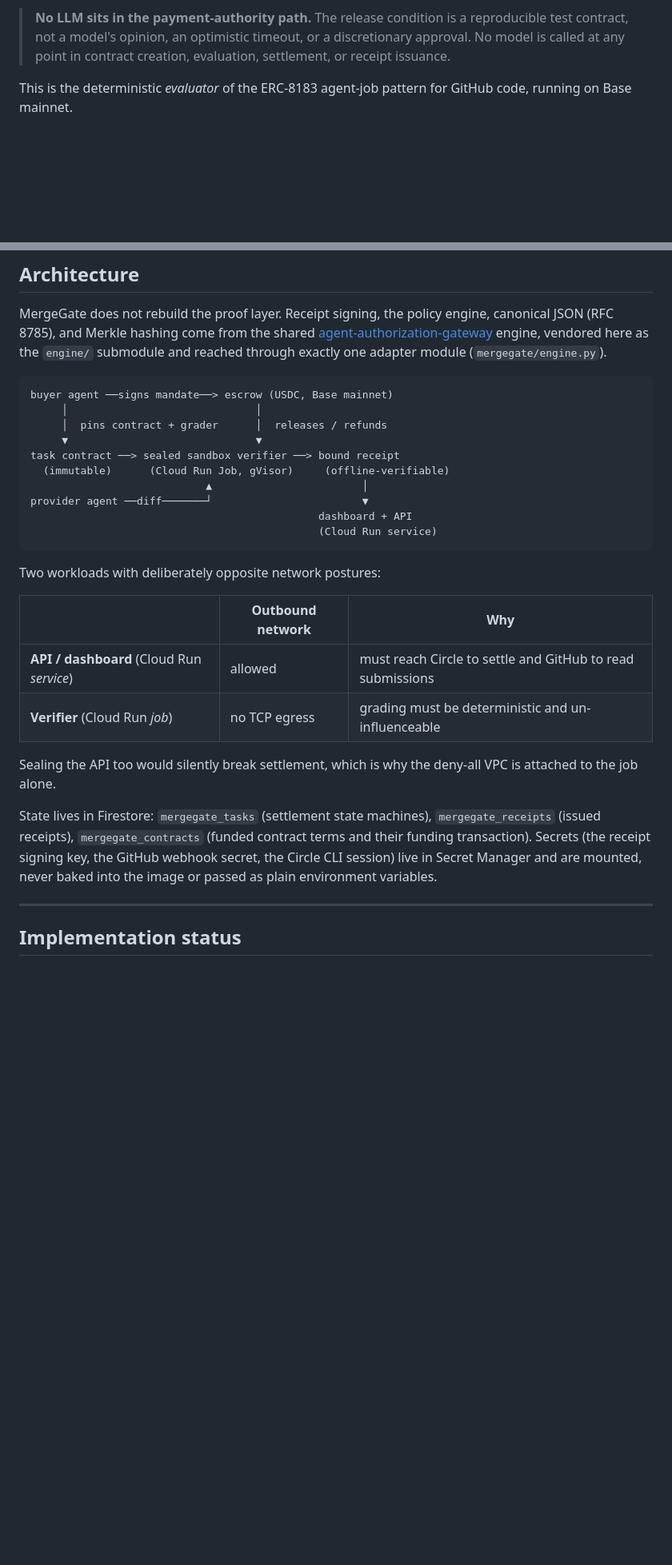
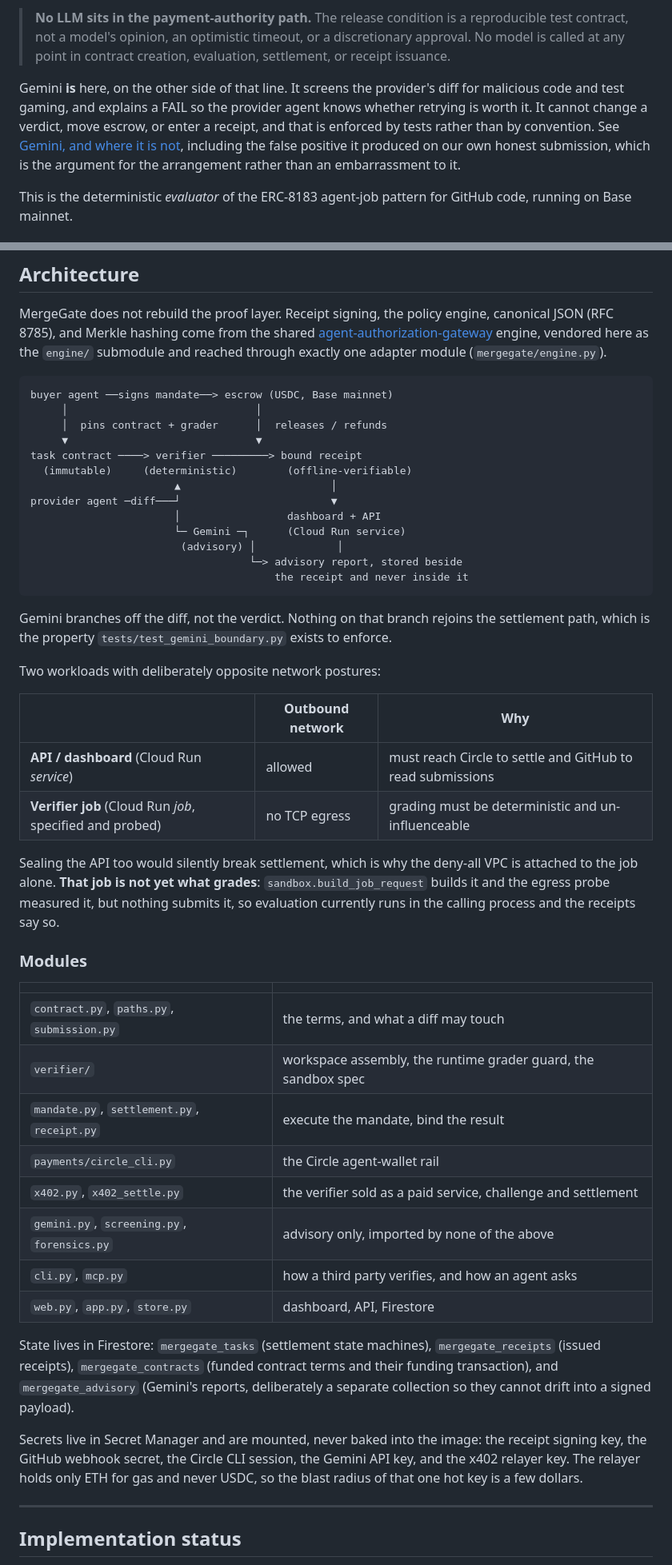
Before and after one commit to 4KInc/mergegate, a Markdown page: README.md, 2 parts joined by grey strips. Shown at 80% size. Drawn GitHub-style; blank space fills up the shorter version.

Commit message:
Bring the README architecture and intro up to what ships
The architecture diagram still showed a sealed Cloud Run job doing the grading,
and the workload table presented it as the grading path. Both now say what is
true: the job is specified and its egress probed, but nothing submits it, so
evaluation runs in the calling process and the receipts record that.

The diagram gains Gemini as a branch off the diff that never rejoins the
settlement path, which is the shape the boundary tests enforce. A module table
makes the same point structurally: gemini.py, screening.py and forensics.py are
listed as imported by none of the modules above them.

Firestore now lists mergegate_advisory, and the secrets list covers the Gemini
key and the x402 relayer key, with the note that the relayer holds only gas so
the blast radius of the one hot key is a few dollars.

The intro said no LLM sits in the payment-authority path, which is true and, in
a Gemini competition, reads as though Gemini is absent. It now says plainly that
Gemini is present on the other side of that line and points at the section
covering the false positive.

Adds a P2.4 status row for the advisory layer so the table describes the system
rather than the version before it.

Every URL cited in the file was checked live and every module named was checked
to exist.

Co-Authored-By: Claude Opus 5 (1M context) <noreply@anthropic.com>

````diff
--- a/README.md
+++ b/README.md
@@ -21,6 +21,14 @@ into a single object anyone can verify offline.
 > reproducible test contract, not a model's opinion, an optimistic timeout, or a
 > discretionary approval. No model is called at any point in contract creation,
 > evaluation, settlement, or receipt issuance.
+
+Gemini **is** here, on the other side of that line. It screens the provider's
+diff for malicious code and test gaming, and explains a FAIL so the provider
+agent knows whether retrying is worth it. It cannot change a verdict, move
+escrow, or enter a receipt, and that is enforced by tests rather than by
+convention. See [Gemini, and where it is not](#gemini-and-where-it-is-not),
+including the false positive it produced on our own honest submission, which is
+the argument for the arrangement rather than an embarrassment to it.
 
 This is the deterministic *evaluator* of the ERC-8183 agent-job pattern for
 GitHub code, running on Base mainnet.
@@ -175,29 +183,57 @@ buyer agent ──signs mandate──> escrow (USDC, Base mainnet)
      │                              │
      │  pins contract + grader      │  releases / refunds
      ▼                              ▼
-task contract ──> sealed sandbox verifier ──> bound receipt
-  (immutable)      (Cloud Run Job, gVisor)     (offline-verifiable)
-                            ▲                        │
-provider agent ──diff───────┘                        ▼
-                                              dashboard + API
-                                              (Cloud Run service)
+task contract ────> verifier ─────────> bound receipt
+  (immutable)     (deterministic)        (offline-verifiable)
+                       ▲                        │
+provider agent ─diff───┘                        ▼
+                       │                 dashboard + API
+                       └─ Gemini ─┐      (Cloud Run service)
+                        (advisory) │             │
+                                   └─> advisory report, stored beside
+                                       the receipt and never inside it
 ```
+
+Gemini branches off the diff, not the verdict. Nothing on that branch rejoins
+the settlement path, which is the property `tests/test_gemini_boundary.py`
+exists to enforce.
 
 Two workloads with deliberately opposite network postures:
 
 | | Outbound network | Why |
 | --- | --- | --- |
 | **API / dashboard** (Cloud Run *service*) | allowed | must reach Circle to settle and GitHub to read submissions |
-| **Verifier** (Cloud Run *job*) | no TCP egress | grading must be deterministic and un-influenceable |
+| **Verifier job** (Cloud Run *job*, specified and probed) | no TCP egress | grading must be deterministic and un-influenceable |
 
 Sealing the API too would silently break settlement, which is why the deny-all
-VPC is attached to the job alone.
+VPC is attached to the job alone. **That job is not yet what grades**:
+`sandbox.build_job_request` builds it and the egress probe measured it, but
+nothing submits it, so evaluation currently runs in the calling process and the
+receipts say so.
+
+### Modules
+
+| | |
+| --- | --- |
+| `contract.py`, `paths.py`, `submission.py` | the terms, and what a diff may touch |
+| `verifier/` | workspace assembly, the runtime grader guard, the sandbox spec |
+| `mandate.py`, `settlement.py`, `receipt.py` | execute the mandate, bind the result |
+| `payments/circle_cli.py` | the Circle agent-wallet rail |
+| `x402.py`, `x402_settle.py` | the verifier sold as a paid service, challenge and settlement |
+| `gemini.py`, `screening.py`, `forensics.py` | advisory only, imported by none of the above |
+| `cli.py`, `mcp.py` | how a third party verifies, and how an agent asks |
+| `web.py`, `app.py`, `store.py` | dashboard, API, Firestore |
 
 State lives in Firestore: `mergegate_tasks` (settlement state machines),
 `mergegate_receipts` (issued receipts), `mergegate_contracts` (funded contract
-terms and their funding transaction). Secrets (the receipt signing key, the
-GitHub webhook secret, the Circle CLI session) live in Secret Manager and are
-mounted, never baked into the image or passed as plain environment variables.
+terms and their funding transaction), and `mergegate_advisory` (Gemini's
+reports, deliberately a separate collection so they cannot drift into a signed
+payload).
+
+Secrets live in Secret Manager and are mounted, never baked into the image: the
+receipt signing key, the GitHub webhook secret, the Circle CLI session, the
+Gemini API key, and the x402 relayer key. The relayer holds only ETH for gas and
+never USDC, so the blast radius of that one hot key is a few dollars.
 
 ---
 
````
Also changed, not shown: other parts of README.md (+1 -0 lines).
